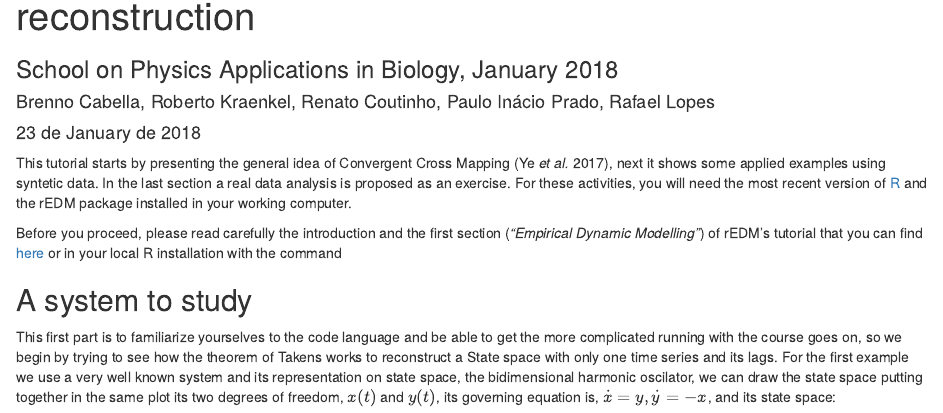
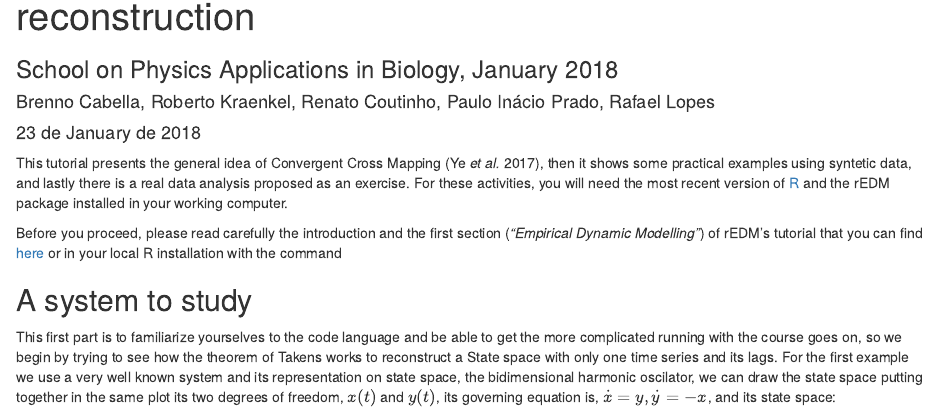
Before and after one commit to mathbio/edmTutorials, an R Markdown document (takens/Hands-on Takens.Rmd): the page in a window 1100 px wide, from 70 px down. Rendered offline with R 4.5, knitr and Pandoc, with nearby package versions; drawn as R Markdown's standard HTML page in place of the format the file asks for; some code elsewhere in the file could not run offline.

Commit message:
marina commit 1

````diff
--- a/takens/Hands-on Takens.Rmd
+++ b/takens/Hands-on Takens.Rmd
@@ -31,8 +31,7 @@ opts_chunk$set(fig.align = 'center',
 options(formatR.arrow = TRUE,width = 90)###, cache=TRUE)
 ```
 
-This tutorial starts by presenting the general idea of Convergent Cross Mapping (Ye *et al.* 2017), next it shows some applied examples using syntetic data.
-In the last section a real data analysis is proposed as an exercise.
+This tutorial presents the general idea of Convergent Cross Mapping (Ye *et al.* 2017), then it shows some practical examples using syntetic data, and lastly there is a real data analysis proposed as an exercise.
 For these activities, you will need the most recent version of [R](https://cran.r-project.org/) and the rEDM package installed in your working computer.
 
 Before you proceed,
````
